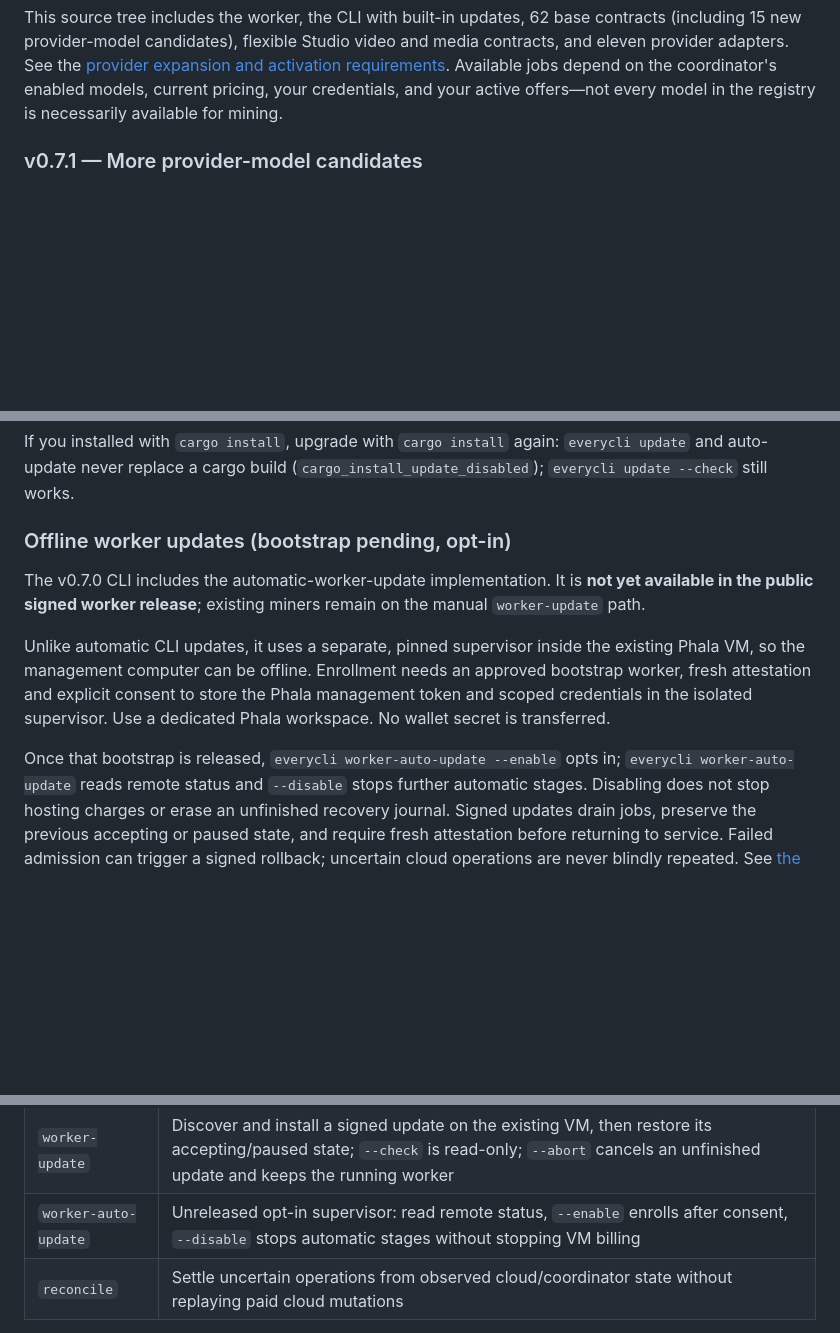
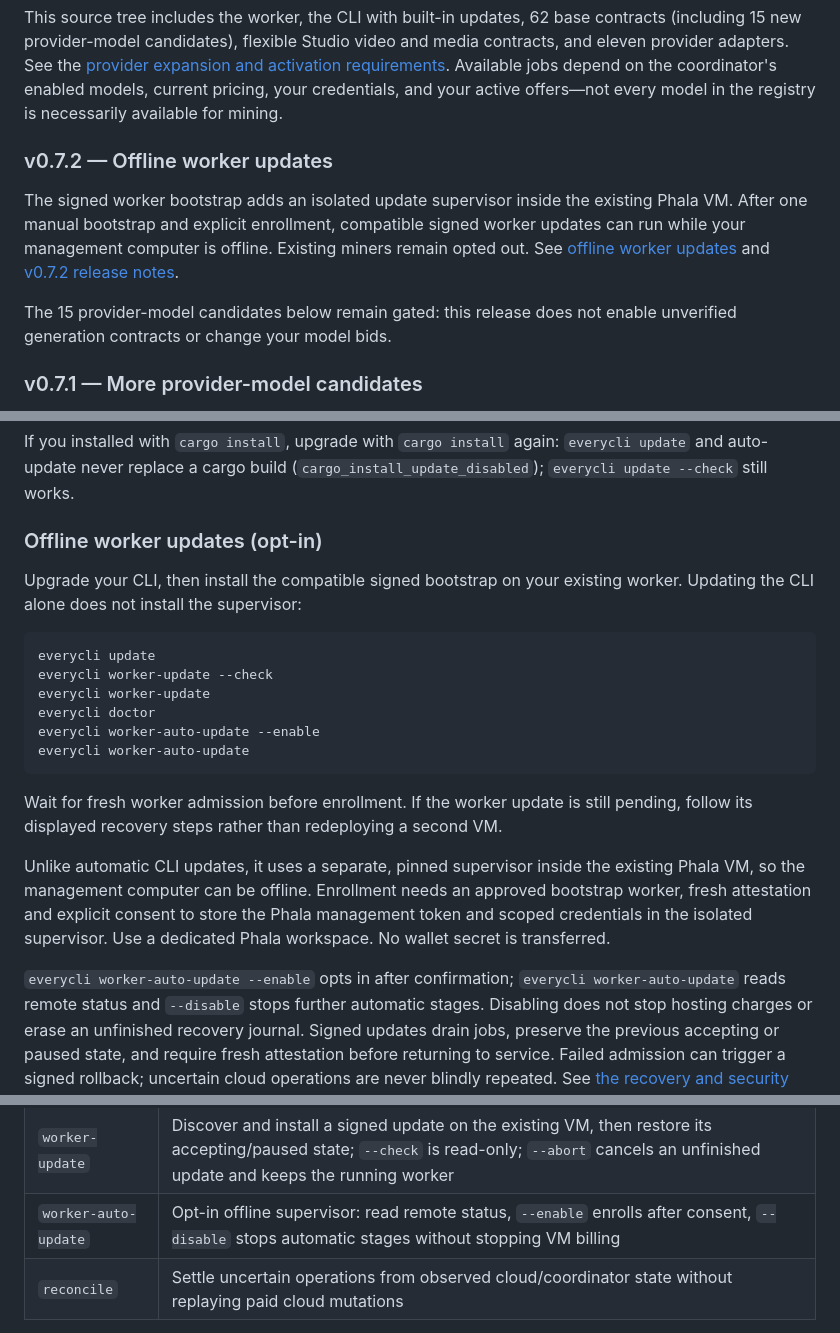
Before and after one commit to everyframe-studio/everyframe-miner, a Markdown page: README.md, 3 parts joined by grey strips. GitHub-like rendering; blank space fills up the shorter version.

Commit message:
docs: explain v0.7.2 offline bootstrap and routing upgrade

````diff
--- a/README.md
+++ b/README.md
@@ -21,6 +21,17 @@ and media contracts, and eleven provider adapters. See the
 Available jobs depend on the coordinator's
 enabled models, current pricing, your credentials, and your active offers—not
 every model in the registry is necessarily available for mining.
+
+### v0.7.2 — Offline worker updates
+
+The signed worker bootstrap adds an isolated update supervisor inside the
+existing Phala VM. After one manual bootstrap and explicit enrollment, compatible
+signed worker updates can run while your management computer is offline.
+Existing miners remain opted out. See [offline worker updates](#offline-worker-updates-opt-in)
+and [v0.7.2 release notes](RELEASE-NOTES-v0.7.2.md).
+
+The 15 provider-model candidates below remain gated: this release does not
+enable unverified generation contracts or change your model bids.
 
 ### v0.7.1 — More provider-model candidates
 
@@ -446,11 +457,22 @@ If you installed with `cargo install`, upgrade with `cargo install` again:
 `everycli update` and auto-update never replace a cargo build
 (`cargo_install_update_disabled`); `everycli update --check` still works.
 
-### Offline worker updates (bootstrap pending, opt-in)
+### Offline worker updates (opt-in)
 
-The v0.7.0 CLI includes the automatic-worker-update implementation. It is **not yet
-available in the public signed worker release**; existing miners remain on the
-manual `worker-update` path.
+Upgrade your CLI, then install the compatible signed bootstrap on your existing
+worker. Updating the CLI alone does not install the supervisor:
+
+```sh
+everycli update
+everycli worker-update --check
+everycli worker-update
+everycli doctor
+everycli worker-auto-update --enable
+everycli worker-auto-update
+```
+
+Wait for fresh worker admission before enrollment. If the worker update is still
+pending, follow its displayed recovery steps rather than redeploying a second VM.
 
 Unlike automatic CLI updates, it uses a separate, pinned supervisor inside the
 existing Phala VM, so the management computer can be offline. Enrollment needs
@@ -458,7 +480,7 @@ an approved bootstrap worker, fresh attestation and explicit consent to store
 the Phala management token and scoped credentials in the isolated supervisor.
 Use a dedicated Phala workspace. No wallet secret is transferred.
 
-Once that bootstrap is released, `everycli worker-auto-update --enable` opts in;
+`everycli worker-auto-update --enable` opts in after confirmation;
 `everycli worker-auto-update` reads remote status and `--disable` stops further
 automatic stages. Disabling does not stop hosting charges or erase an unfinished
 recovery journal. Signed updates drain jobs, preserve the previous accepting or
@@ -963,7 +985,7 @@ resources and ongoing charges. To restart the saved workload, use
 | `start` | Restart the saved stopped workload, with a reviewed hourly ceiling |
 | `update` | Upgrade the CLI executable only; `--check` checks without installing |
 | `worker-update` | Discover and install a signed update on the existing VM, then restore its accepting/paused state; `--check` is read-only; `--abort` cancels an unfinished update and keeps the running worker |
-| `worker-auto-update` | Unreleased opt-in supervisor: read remote status, `--enable` enrolls after consent, `--disable` stops automatic stages without stopping VM billing |
+| `worker-auto-update` | Opt-in offline supervisor: read remote status, `--enable` enrolls after consent, `--disable` stops automatic stages without stopping VM billing |
 | `reconcile` | Settle uncertain operations from observed cloud/coordinator state without replaying paid cloud mutations |
 
 Mainnet SN117 is the default. Use `--network testnet` for SN566. Default state
````
Also changed, not shown: RELEASE-NOTES-v0.7.2.md (added, +47 -0 lines), RELEASING.md (+2 -2 lines).
